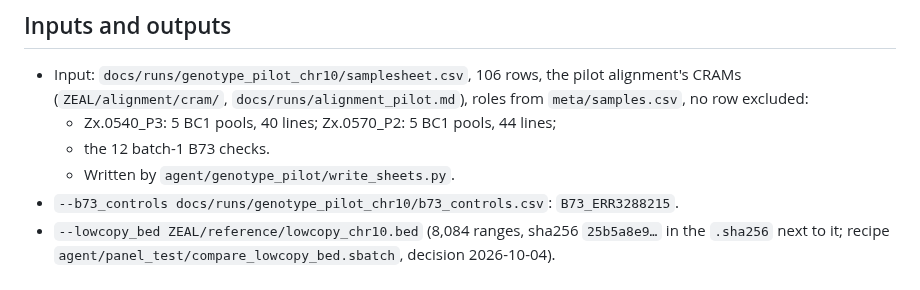
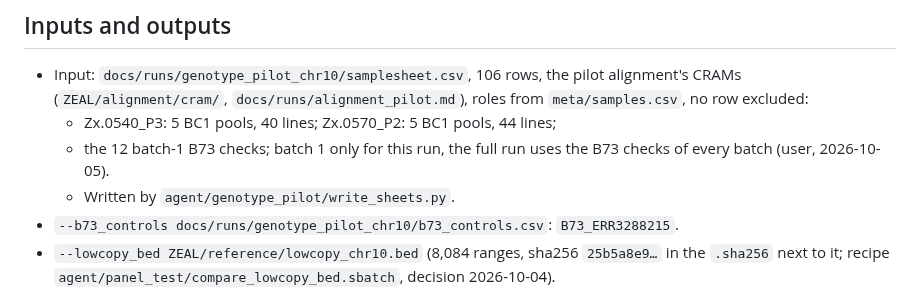
Before and after one commit to sawers-rellan-labs/zealgt, a Markdown page: docs/runs/genotype_pilot_chr10.md, the part around the change. Rendered like a GitHub page.

Commit message:
Run plan genotype_pilot_chr10: batch-1 B73 checks now, every batch in the full run
Co-Authored-By: Claude Opus 5.5 <noreply@anthropic.com>

```diff
--- a/docs/runs/genotype_pilot_chr10.md
+++ b/docs/runs/genotype_pilot_chr10.md
@@ -11,7 +11,8 @@ whole chromosome zealbc1 ran (handover 2026-10-05).
 - Input: `docs/runs/genotype_pilot_chr10/samplesheet.csv`, 106 rows, the pilot alignment's CRAMs
   (`ZEAL/alignment/cram/`, `docs/runs/alignment_pilot.md`), roles from `meta/samples.csv`, no row excluded:
   - Zx.0540_P3: 5 BC1 pools, 40 lines; Zx.0570_P2: 5 BC1 pools, 44 lines;
-  - the 12 batch-1 B73 checks.
+  - the 12 batch-1 B73 checks; batch 1 only for this run, the full run uses the B73 checks of every batch (user,
+    2026-10-05).
   - Written by `agent/genotype_pilot/write_sheets.py`.
 - `--b73_controls docs/runs/genotype_pilot_chr10/b73_controls.csv`: `B73_ERR3288215`.
 - `--lowcopy_bed ZEAL/reference/lowcopy_chr10.bed` (8,084 ranges, sha256 `25b5a8e9…` in the `.sha256` next to it;
```
